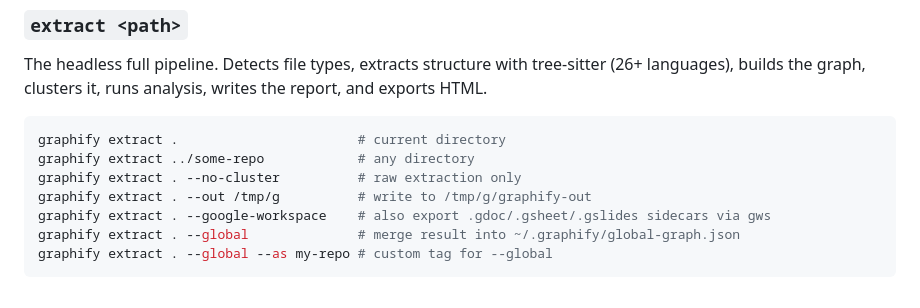
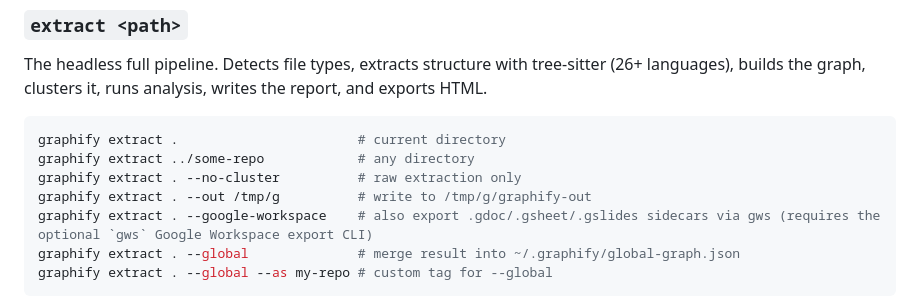
Before and after one commit to bunkerlab-net/graphify, a Markdown page: USAGE.md, the part around the change. Rendered like a GitHub page.

````diff
--- a/USAGE.md
+++ b/USAGE.md
@@ -67,7 +67,7 @@ graphify extract .                       # current directory
 graphify extract ../some-repo            # any directory
 graphify extract . --no-cluster          # raw extraction only
 graphify extract . --out /tmp/g          # write to /tmp/g/graphify-out
-graphify extract . --google-workspace    # also export .gdoc/.gsheet/.gslides sidecars via gws
+graphify extract . --google-workspace    # also export .gdoc/.gsheet/.gslides sidecars via gws (requires the optional `gws` Google Workspace export CLI)
 graphify extract . --global              # merge result into ~/.graphify/global-graph.json
 graphify extract . --global --as my-repo # custom tag for --global
 ```
````
Also changed, not shown: AGENTS.md (+3 -2 lines).
